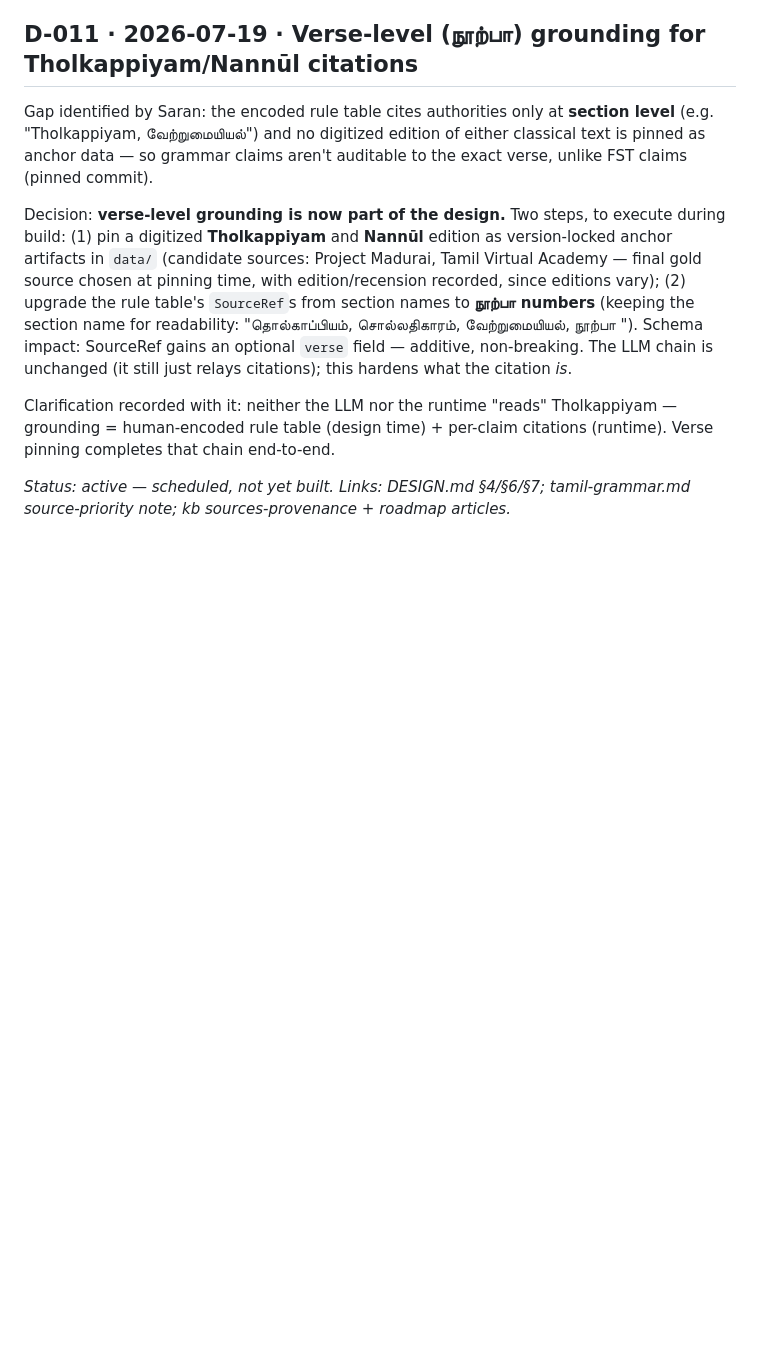
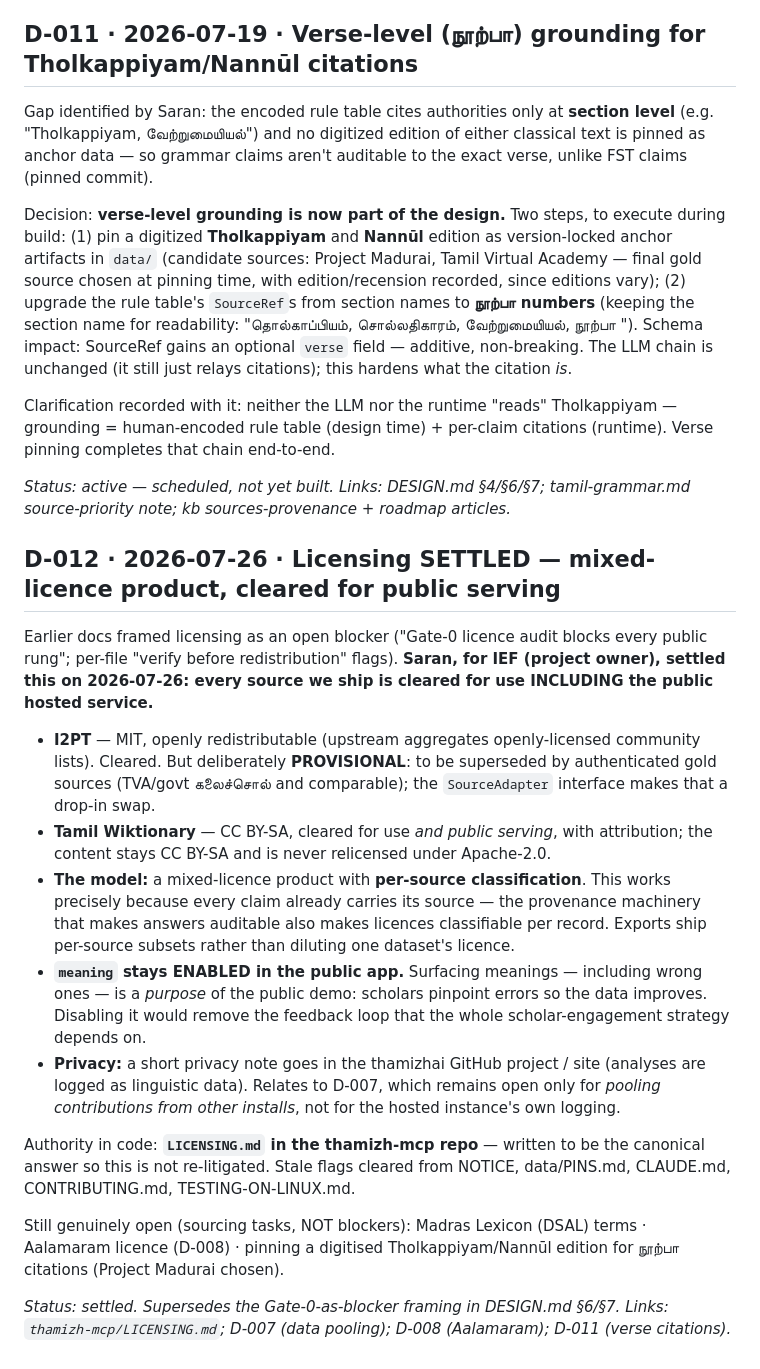
Before and after one commit to ief-global/thamizh-mcp-design, a Markdown page: thamizh-mcp-builder/references/DECISIONS.md, the part around the change. Rendered like a GitHub page; blank space fills up the shorter version.

Commit message:
Log D-012: licensing settled — mixed-licence product, cleared for public serving
Records Saran's 2026-07-26 determination that all shipped sources (incl. I2PT MIT and Wiktionary
CC BY-SA) are cleared for use and public serving under per-source classification; that I2PT is
provisional pending authenticated gold sources; and that `meaning` stays enabled in the public app
because error-spotting by scholars is a purpose of the demo. Supersedes the Gate-0-as-blocker framing.

```diff
--- a/thamizh-mcp-builder/references/DECISIONS.md
+++ b/thamizh-mcp-builder/references/DECISIONS.md
@@ -177,3 +177,35 @@ chain end-to-end.
 
 *Status: active — scheduled, not yet built.* *Links: DESIGN.md §4/§6/§7; tamil-grammar.md source-priority
 note; kb sources-provenance + roadmap articles.*
+
+## D-012 · 2026-07-26 · Licensing SETTLED — mixed-licence product, cleared for public serving
+
+Earlier docs framed licensing as an open blocker ("Gate-0 licence audit blocks every public rung";
+per-file "verify before redistribution" flags). **Saran, for IEF (project owner), settled this on
+2026-07-26: every source we ship is cleared for use INCLUDING the public hosted service.**
+
+- **I2PT** — MIT, openly redistributable (upstream aggregates openly-licensed community lists).
+  Cleared. But deliberately **PROVISIONAL**: to be superseded by authenticated gold sources
+  (TVA/govt கலைச்சொல் and comparable); the `SourceAdapter` interface makes that a drop-in swap.
+- **Tamil Wiktionary** — CC BY-SA, cleared for use *and public serving*, with attribution; the content
+  stays CC BY-SA and is never relicensed under Apache-2.0.
+- **The model:** a mixed-licence product with **per-source classification**. This works precisely
+  because every claim already carries its source — the provenance machinery that makes answers
+  auditable also makes licences classifiable per record. Exports ship per-source subsets rather than
+  diluting one dataset's licence.
+- **`meaning` stays ENABLED in the public app.** Surfacing meanings — including wrong ones — is a
+  *purpose* of the public demo: scholars pinpoint errors so the data improves. Disabling it would
+  remove the feedback loop that the whole scholar-engagement strategy depends on.
+- **Privacy:** a short privacy note goes in the thamizhai GitHub project / site (analyses are logged
+  as linguistic data). Relates to D-007, which remains open only for *pooling contributions from other
+  installs*, not for the hosted instance's own logging.
+
+Authority in code: **`LICENSING.md` in the thamizh-mcp repo** — written to be the canonical answer so
+this is not re-litigated. Stale flags cleared from NOTICE, data/PINS.md, CLAUDE.md, CONTRIBUTING.md,
+TESTING-ON-LINUX.md.
+
+Still genuinely open (sourcing tasks, NOT blockers): Madras Lexicon (DSAL) terms · Aalamaram licence
+(D-008) · pinning a digitised Tholkappiyam/Nannūl edition for நூற்பா citations (Project Madurai chosen).
+
+*Status: settled.* *Supersedes the Gate-0-as-blocker framing in DESIGN.md §6/§7.* *Links:
+`thamizh-mcp/LICENSING.md`; D-007 (data pooling); D-008 (Aalamaram); D-011 (verse citations).*
```
